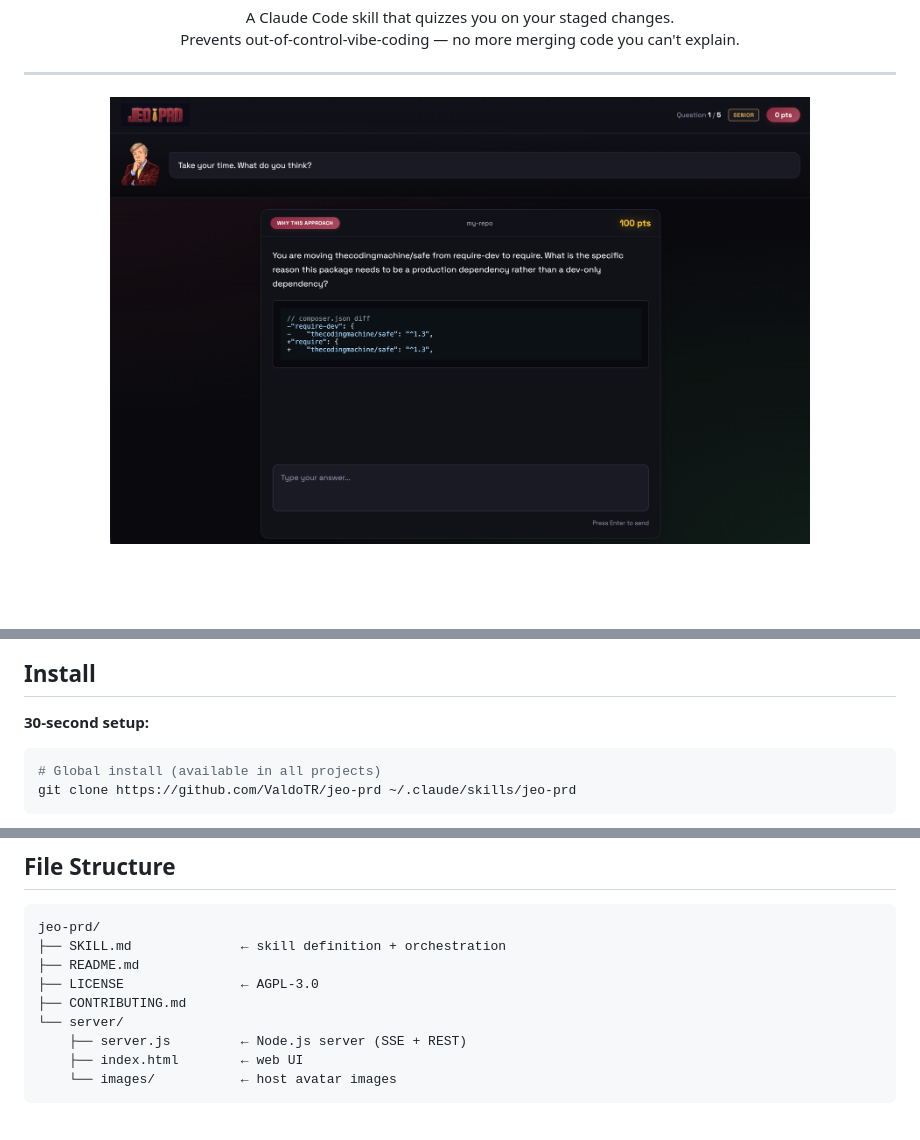
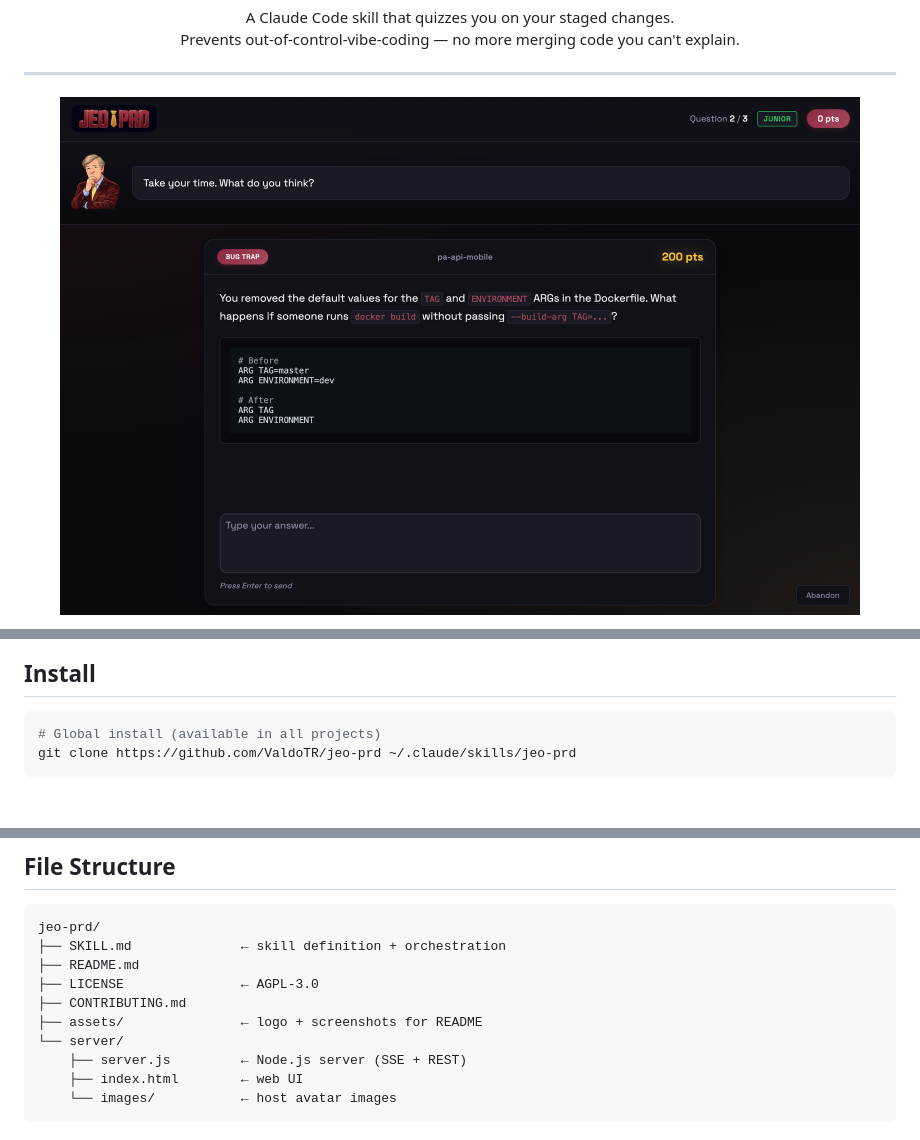
Before and after one commit to ValdoTR/jeo-prd, a Markdown page: README.md, 3 parts joined by grey strips. GitHub-like rendering; pictures changed too: assets/Screenshot.png (deleted), assets/Screenshot_1.png (added); blank space fills up the shorter version.

Commit message:
Update screenshots

````diff
--- a/README.md
+++ b/README.md
@@ -12,6 +12,6 @@
 ---
 
 <p align="center">
-  <img src="assets/Screenshot.png" alt="JEO-PRD Screenshot" width="700">
+  <img src="assets/Screenshot_1.png" alt="JEO-PRD Question" width="800">
 </p>
 
@@ -18,6 +27,4 @@
 ## Install
-
-**30-second setup:**
 
 ```bash
 # Global install (available in all projects)
@@ -109,6 +116,7 @@ jeo-prd/
 ├── README.md
 ├── LICENSE               ← AGPL-3.0
 ├── CONTRIBUTING.md
+├── assets/               ← logo + screenshots for README
 └── server/
     ├── server.js         ← Node.js server (SSE + REST)
     ├── index.html        ← web UI
````
Also changed, not shown: other parts of README.md (+9 -0 lines), assets/Screenshot_2.png (added), assets/Screenshot_3.png (added).
